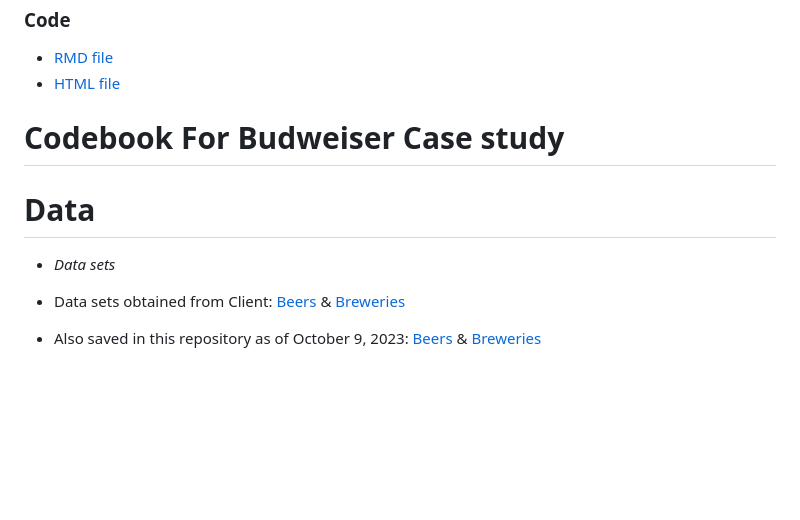
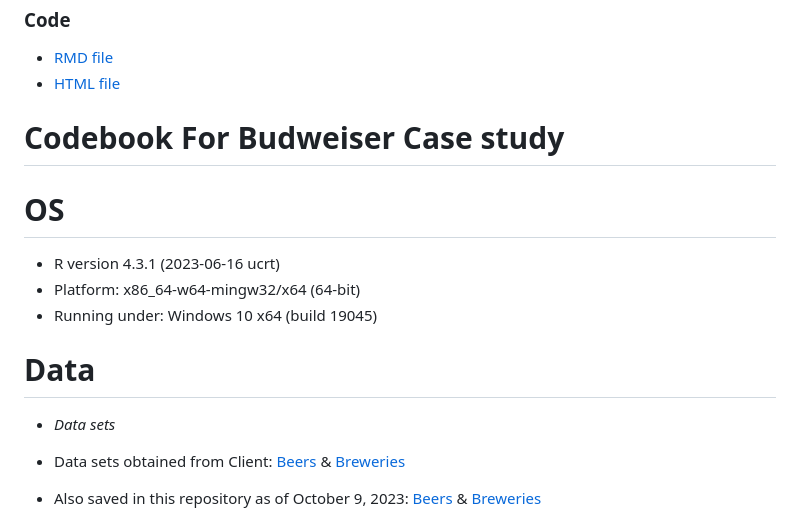
Before and after one commit to jjsmu/budweiser-casestudy, a Markdown page: README.md, the part around the change. Rendered like a GitHub page; blank space fills up the shorter version.

Commit message:
group6/README.md add session info

```diff
--- a/README.md
+++ b/README.md
@@ -30,8 +30,13 @@
 # Codebook For Budweiser Case study
 
 
+# OS
+- R version 4.3.1 (2023-06-16 ucrt)
+- Platform: x86_64-w64-mingw32/x64 (64-bit)
+- Running under: Windows 10 x64 (build 19045)
+
 # Data
--  *Data sets*
+- *Data sets*
 - Data sets obtained from Client:
 [Beers](https://github.com/BivinSadler/MSDS_6306_Doing-Data-Science/blob/Master/Unit%208%20and%209%20Case%20Study%201/Beers.csv)
 &
```
